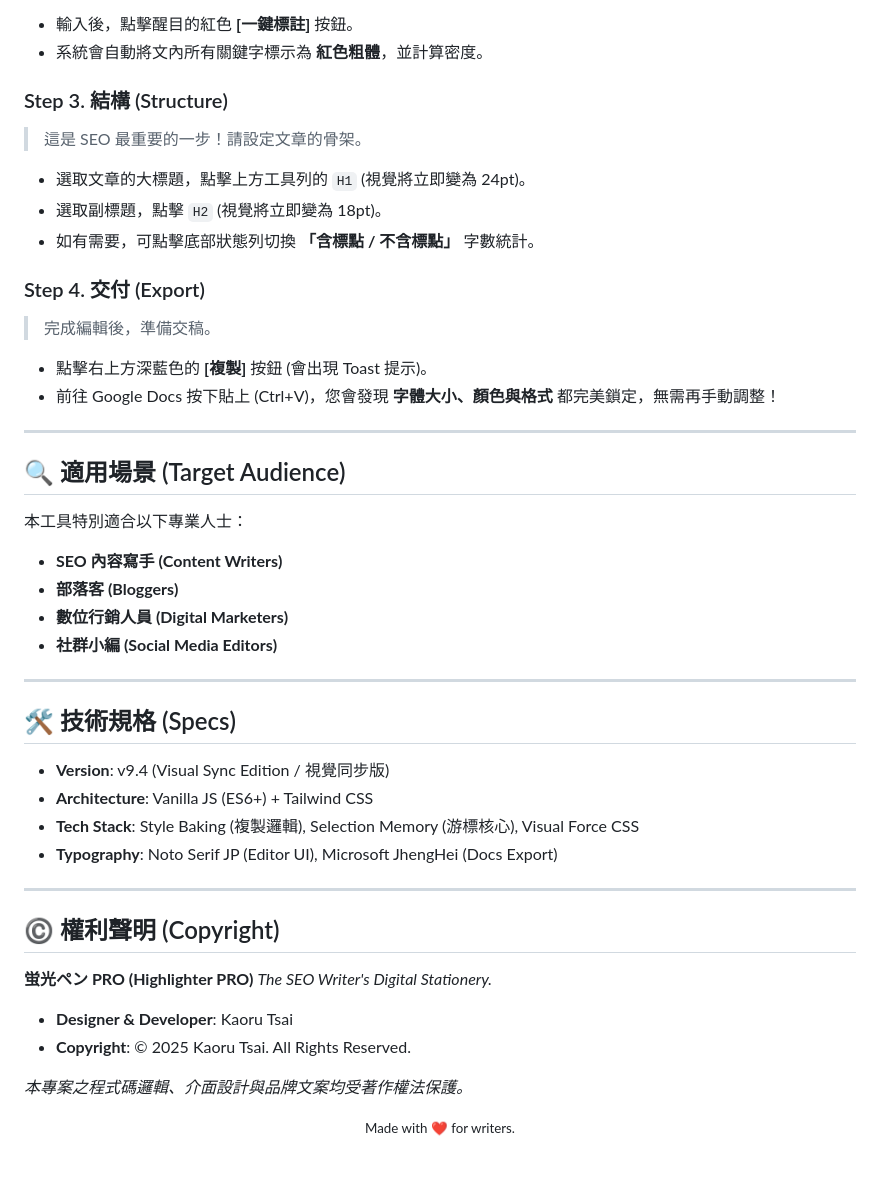
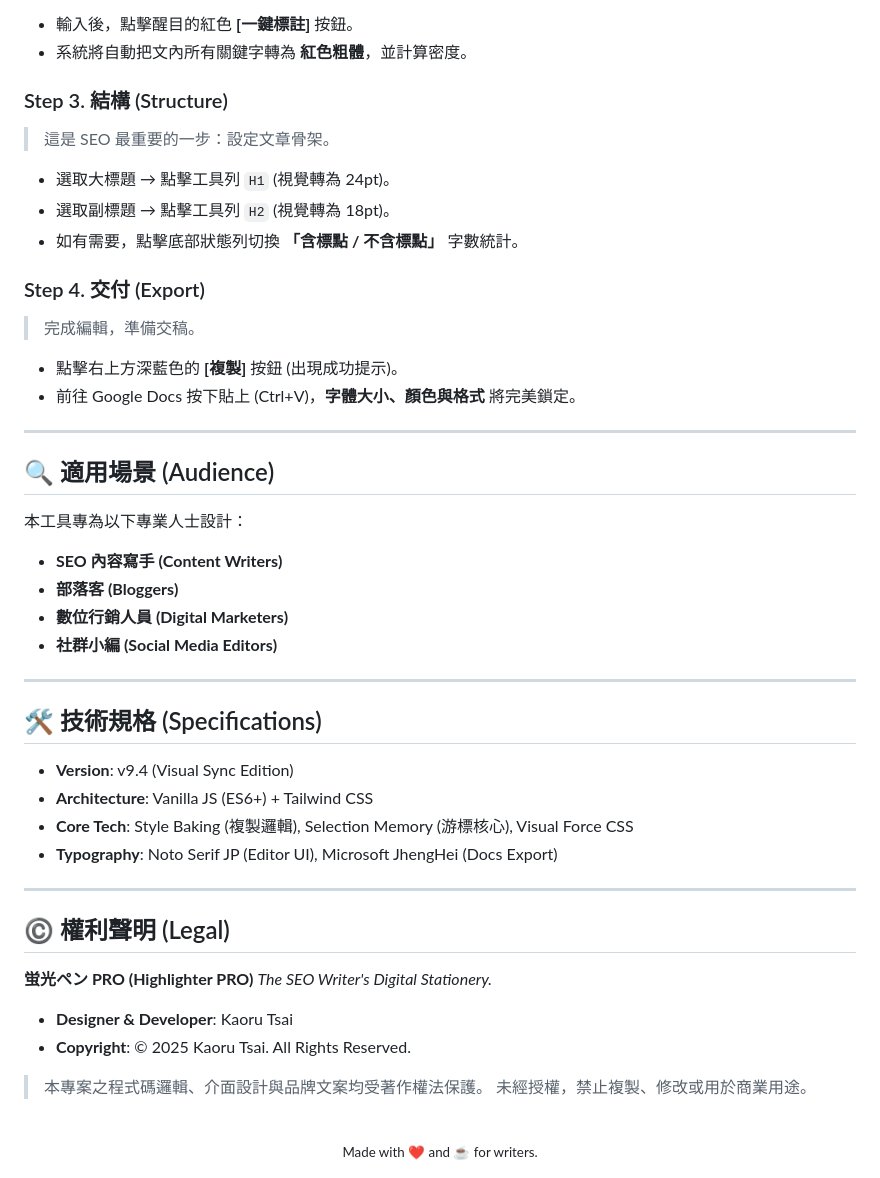
Before and after one commit to HelloRuru/keyword-pro, a Markdown page: README.md, the part around one of its changes. GitHub-like rendering.

```diff
--- a/README.md
+++ b/README.md
@@ -68,22 +75,22 @@
 * 輸入後，點擊醒目的紅色 **[一鍵標註]** 按鈕。
-* 系統會自動將文內所有關鍵字標示為 **紅色粗體**，並計算密度。
+* 系統將自動把文內所有關鍵字轉為 **紅色粗體**，並計算密度。
 
 ### Step 3. 結構 (Structure)
-> 這是 SEO 最重要的一步！請設定文章的骨架。
-* 選取文章的大標題，點擊上方工具列的 `H1` (視覺將立即變為 24pt)。
-* 選取副標題，點擊 `H2` (視覺將立即變為 18pt)。
-* 如有需要，可點擊底部狀態列切換 **「含標點 / 不含標點」** 字數統計。
+> 這是 SEO 最重要的一步：設定文章骨架。
+* 選取大標題 → 點擊工具列 `H1` (視覺轉為 24pt)。
+* 選取副標題 → 點擊工具列 `H2` (視覺轉為 18pt)。
+* 如有需要，點擊底部狀態列切換 **「含標點 / 不含標點」** 字數統計。
 
 ### Step 4. 交付 (Export)
-> 完成編輯後，準備交稿。
-* 點擊右上方深藍色的 **[複製]** 按鈕 (會出現 Toast 提示)。
-* 前往 Google Docs 按下貼上 (Ctrl+V)，您會發現 **字體大小、顏色與格式** 都完美鎖定，無需再手動調整！
+> 完成編輯，準備交稿。
+* 點擊右上方深藍色的 **[複製]** 按鈕 (出現成功提示)。
+* 前往 Google Docs 按下貼上 (Ctrl+V)，**字體大小、顏色與格式** 將完美鎖定。
 
 ---
 
-## 🔍 適用場景 (Target Audience)
+## 🔍 適用場景 (Audience)
 
-本工具特別適合以下專業人士：
+本工具專為以下專業人士設計：
 * **SEO 內容寫手 (Content Writers)**
 * **部落客 (Bloggers)**
 * **數位行銷人員 (Digital Marketers)**
@@ -91,16 +98,16 @@
 
 ---
 
-## 🛠️ 技術規格 (Specs)
+## 🛠️ 技術規格 (Specifications)
 
-* **Version**: v9.4 (Visual Sync Edition / 視覺同步版)
+* **Version**: v9.4 (Visual Sync Edition)
 * **Architecture**: Vanilla JS (ES6+) + Tailwind CSS
-* **Tech Stack**: Style Baking (複製邏輯), Selection Memory (游標核心), Visual Force CSS
+* **Core Tech**: Style Baking (複製邏輯), Selection Memory (游標核心), Visual Force CSS
 * **Typography**: Noto Serif JP (Editor UI), Microsoft JhengHei (Docs Export)
 
 ---
 
-## ©️ 權利聲明 (Copyright)
+## ©️ 權利聲明 (Legal)
 
 **蛍光ペン PRO (Highlighter PRO)**
 *The SEO Writer's Digital Stationery.*
@@ -108,8 +115,11 @@
 * **Designer & Developer**: Kaoru Tsai
 * **Copyright**: © 2025 Kaoru Tsai. All Rights Reserved.
 
-*本專案之程式碼邏輯、介面設計與品牌文案均受著作權法保護。*
+> 本專案之程式碼邏輯、介面設計與品牌文案均受著作權法保護。
+> 未經授權，禁止複製、修改或用於商業用途。
+
+<br>
 
 <div align="center">
-  <small>Made with ❤️ for writers.</small>
+  <small>Made with ❤️ and ☕ for writers.</small>
 </div>
```
Also changed, not shown: other parts of README.md (+38 -31 lines).
